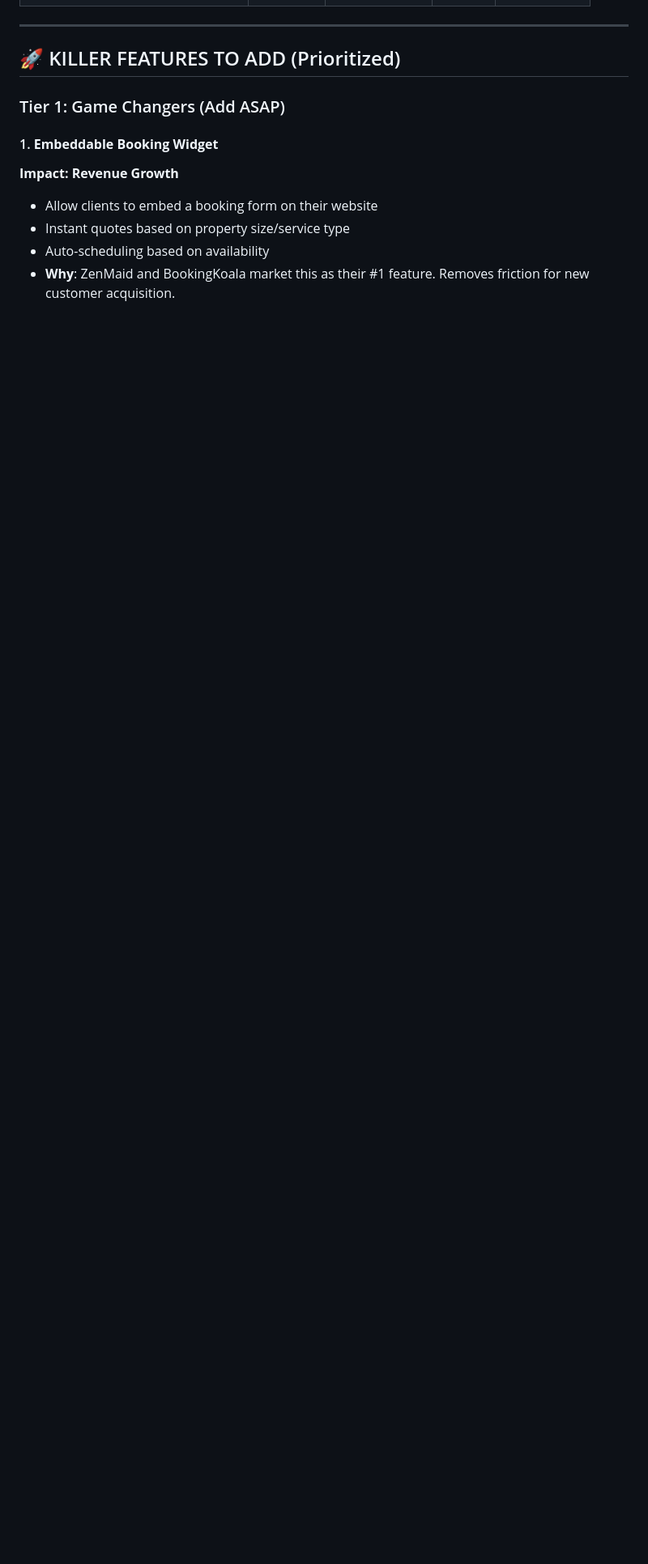
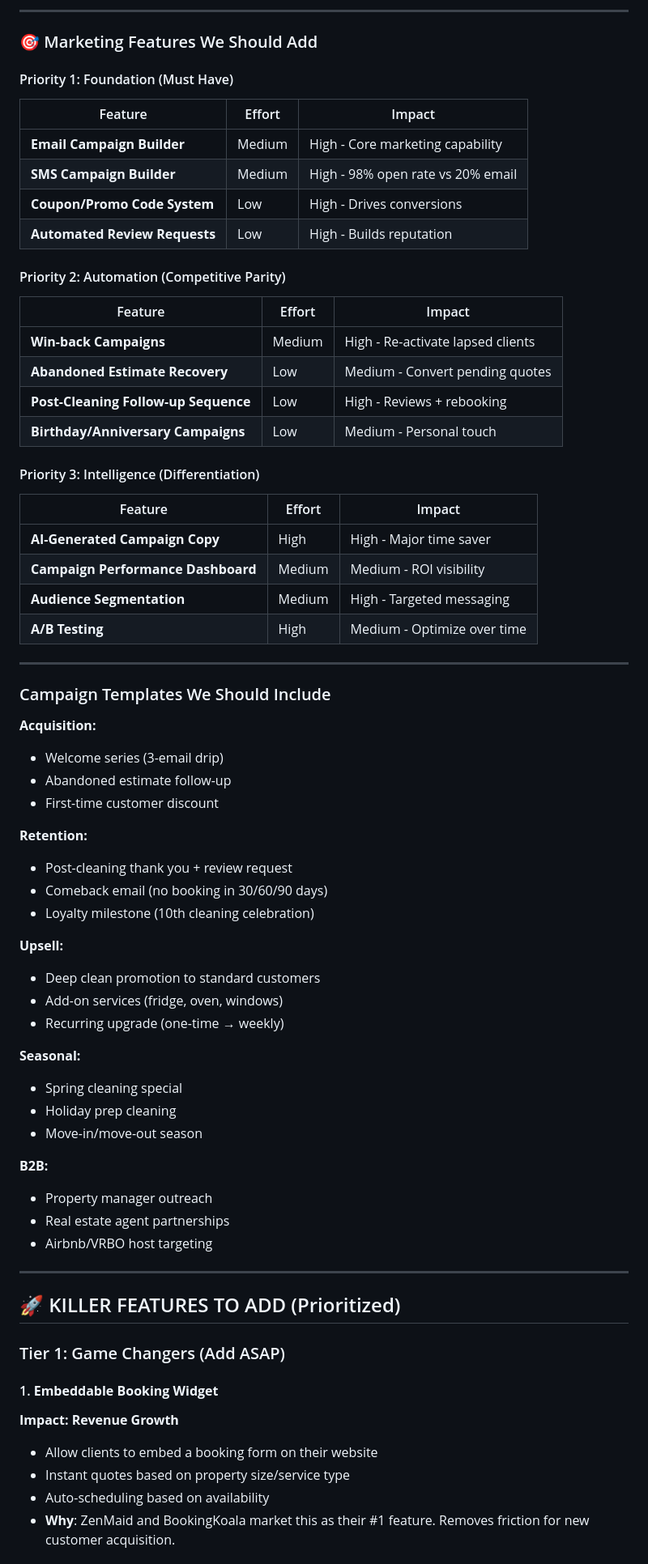
Before and after one commit to prtkgpt/AwesomeCRM, a Markdown page: docs/competitor-analysis.md, the part around one of its changes. Shown at 81% size. GitHub-like rendering; blank space fills up the shorter version.

```diff
--- a/docs/competitor-analysis.md
+++ b/docs/competitor-analysis.md
@@ -54,3 +99,59 @@ This analysis compares CleanDayCRM ($10/month) with three major competitors:
+---
+
+### 🎯 Marketing Features We Should Add
+
+#### Priority 1: Foundation (Must Have)
+| Feature | Effort | Impact |
+|---------|--------|--------|
+| **Email Campaign Builder** | Medium | High - Core marketing capability |
+| **SMS Campaign Builder** | Medium | High - 98% open rate vs 20% email |
+| **Coupon/Promo Code System** | Low | High - Drives conversions |
+| **Automated Review Requests** | Low | High - Builds reputation |
+
+#### Priority 2: Automation (Competitive Parity)
+| Feature | Effort | Impact |
+|---------|--------|--------|
+| **Win-back Campaigns** | Medium | High - Re-activate lapsed clients |
+| **Abandoned Estimate Recovery** | Low | Medium - Convert pending quotes |
+| **Post-Cleaning Follow-up Sequence** | Low | High - Reviews + rebooking |
+| **Birthday/Anniversary Campaigns** | Low | Medium - Personal touch |
+
+#### Priority 3: Intelligence (Differentiation)
+| Feature | Effort | Impact |
+|---------|--------|--------|
+| **AI-Generated Campaign Copy** | High | High - Major time saver |
+| **Campaign Performance Dashboard** | Medium | Medium - ROI visibility |
+| **Audience Segmentation** | Medium | High - Targeted messaging |
+| **A/B Testing** | High | Medium - Optimize over time |
+
+---
+
+### Campaign Templates We Should Include
+
+**Acquisition:**
+- Welcome series (3-email drip)
+- Abandoned estimate follow-up
+- First-time customer discount
+
+**Retention:**
+- Post-cleaning thank you + review request
+- Comeback email (no booking in 30/60/90 days)
+- Loyalty milestone (10th cleaning celebration)
+
+**Upsell:**
+- Deep clean promotion to standard customers
+- Add-on services (fridge, oven, windows)
+- Recurring upgrade (one-time → weekly)
+
+**Seasonal:**
+- Spring cleaning special
+- Holiday prep cleaning
+- Move-in/move-out season
+
+**B2B:**
+- Property manager outreach
+- Real estate agent partnerships
+- Airbnb/VRBO host targeting
 
 ---
 
```
Also changed, not shown: other parts of docs/competitor-analysis.md (+50 -0 lines).
